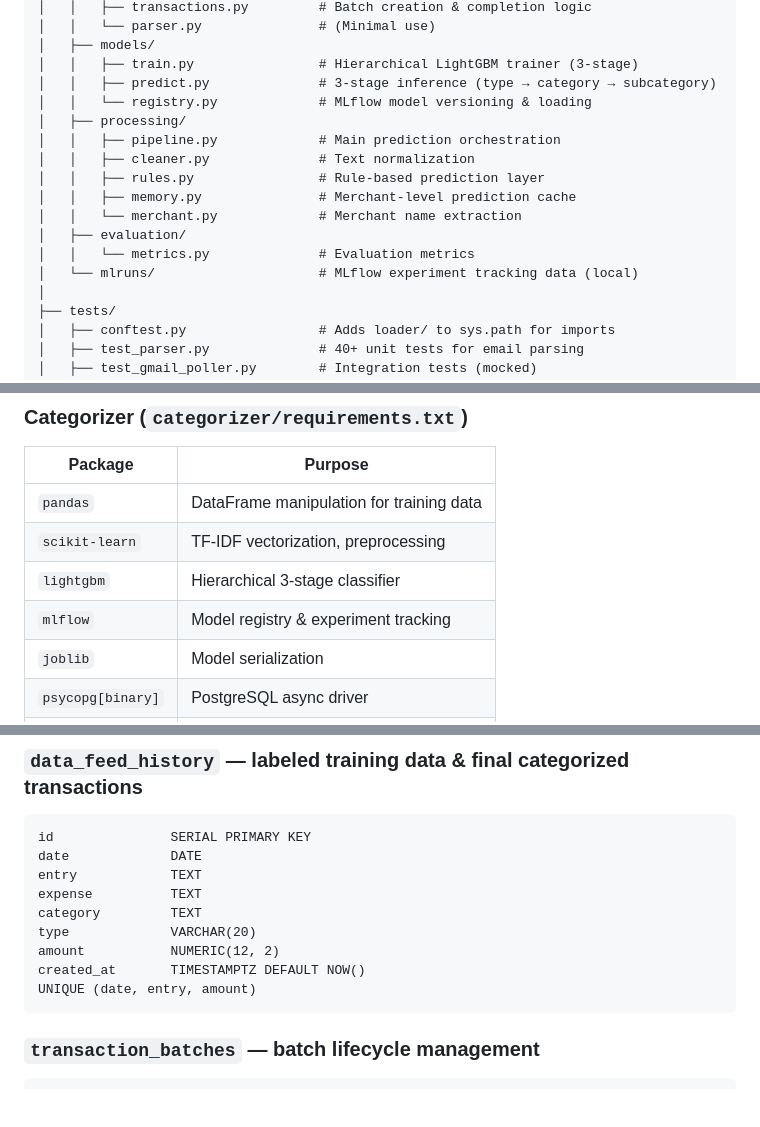
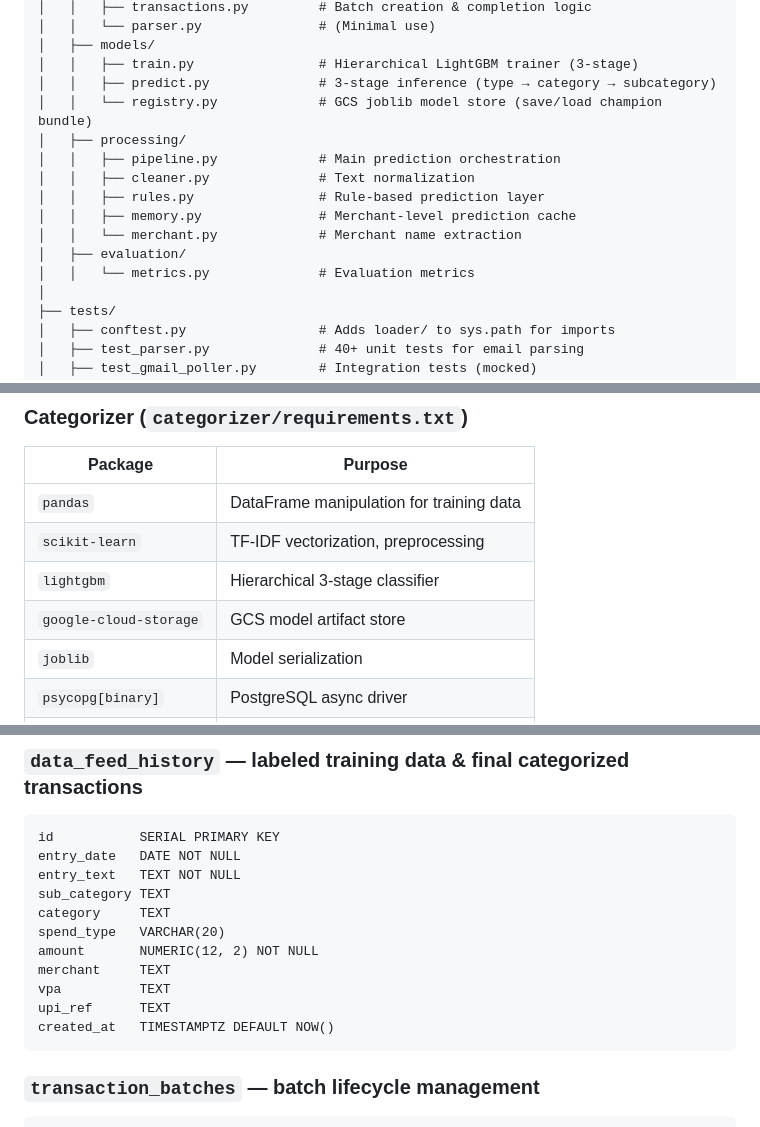
Before and after one commit to akhilbhat-prog/exptrack, a Markdown page: CLAUDE.md, 3 parts joined by grey strips. Rendered like a GitHub page; blank space fills up the shorter version.

Commit message:
Update CLAUDE.md: replace MLflow references with GCS model store, fix data_feed_history schema

````diff
--- a/CLAUDE.md
+++ b/CLAUDE.md
@@ -39,7 +39,7 @@ hdfc-statement-loader/
 │   ├── models/
 │   │   ├── train.py                # Hierarchical LightGBM trainer (3-stage)
 │   │   ├── predict.py              # 3-stage inference (type → category → subcategory)
-│   │   └── registry.py             # MLflow model versioning & loading
+│   │   └── registry.py             # GCS joblib model store (save/load champion bundle)
 │   ├── processing/
 │   │   ├── pipeline.py             # Main prediction orchestration
 │   │   ├── cleaner.py              # Text normalization
@@ -48,7 +48,6 @@ hdfc-statement-loader/
 │   │   └── merchant.py             # Merchant name extraction
 │   ├── evaluation/
 │   │   └── metrics.py              # Evaluation metrics
-│   └── mlruns/                     # MLflow experiment tracking data (local)
 │
 ├── tests/
 │   ├── conftest.py                 # Adds loader/ to sys.path for imports
@@ -146,7 +145,7 @@ hdfc-statement-loader/
 | `pandas` | DataFrame manipulation for training data |
 | `scikit-learn` | TF-IDF vectorization, preprocessing |
 | `lightgbm` | Hierarchical 3-stage classifier |
-| `mlflow` | Model registry & experiment tracking |
+| `google-cloud-storage` | GCS model artifact store |
 | `joblib` | Model serialization |
 | `psycopg[binary]` | PostgreSQL async driver |
 | `python-dotenv` | `.env` file loading |
@@ -210,15 +210,17 @@ notes            TEXT
 
 ### `data_feed_history` — labeled training data & final categorized transactions
 ```
-id               SERIAL PRIMARY KEY
-date             DATE
-entry            TEXT
-expense          TEXT
-category         TEXT
-type             VARCHAR(20)
-amount           NUMERIC(12, 2)
-created_at       TIMESTAMPTZ DEFAULT NOW()
-UNIQUE (date, entry, amount)
+id           SERIAL PRIMARY KEY
+entry_date   DATE NOT NULL
+entry_text   TEXT NOT NULL
+sub_category TEXT
+category     TEXT
+spend_type   VARCHAR(20)
+amount       NUMERIC(12, 2) NOT NULL
+merchant     TEXT
+vpa          TEXT
+upi_ref      TEXT
+created_at   TIMESTAMPTZ DEFAULT NOW()
 ```
 
 ### `transaction_batches` — batch lifecycle management
````
Also changed, not shown: other parts of CLAUDE.md (+2 -1 lines).
